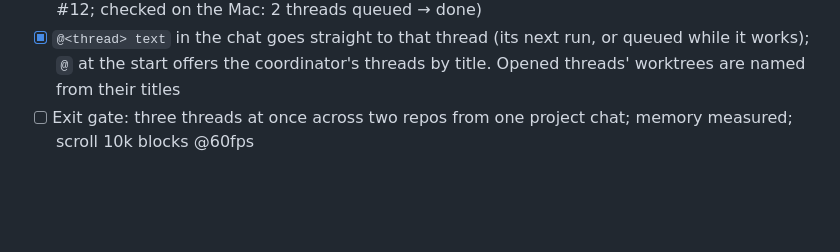
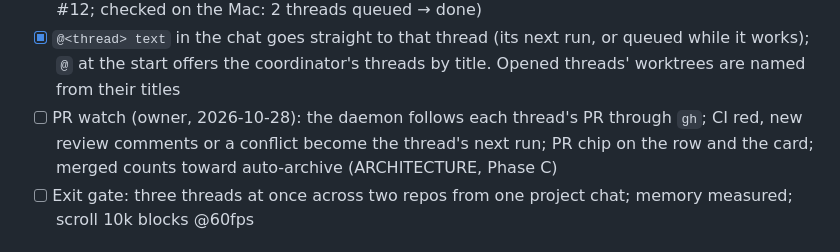
Before and after one commit to pondtakesqueen/cedian, a Markdown page: docs/READINESS.md, the part around the change. GitHub-like rendering; blank space fills up the shorter version.

```diff
--- a/docs/READINESS.md
+++ b/docs/READINESS.md
@@ -124,6 +124,10 @@
 - [x] `@<thread> text` in the chat goes straight to that thread (its next
   run, or queued while it works); `@` at the start offers the coordinator's
   threads by title. Opened threads' worktrees are named from their titles
+- [ ] PR watch (owner, 2026-10-28): the daemon follows each thread's PR
+  through `gh`; CI red, new review comments or a conflict become the
+  thread's next run; PR chip on the row and the card; merged counts toward
+  auto-archive (ARCHITECTURE, Phase C)
 - [ ] Exit gate: three threads at once across two repos from one project
   chat; memory measured; scroll 10k blocks @60fps
 
```
Also changed, not shown: docs/ARCHITECTURE.md (+7 -0 lines).
